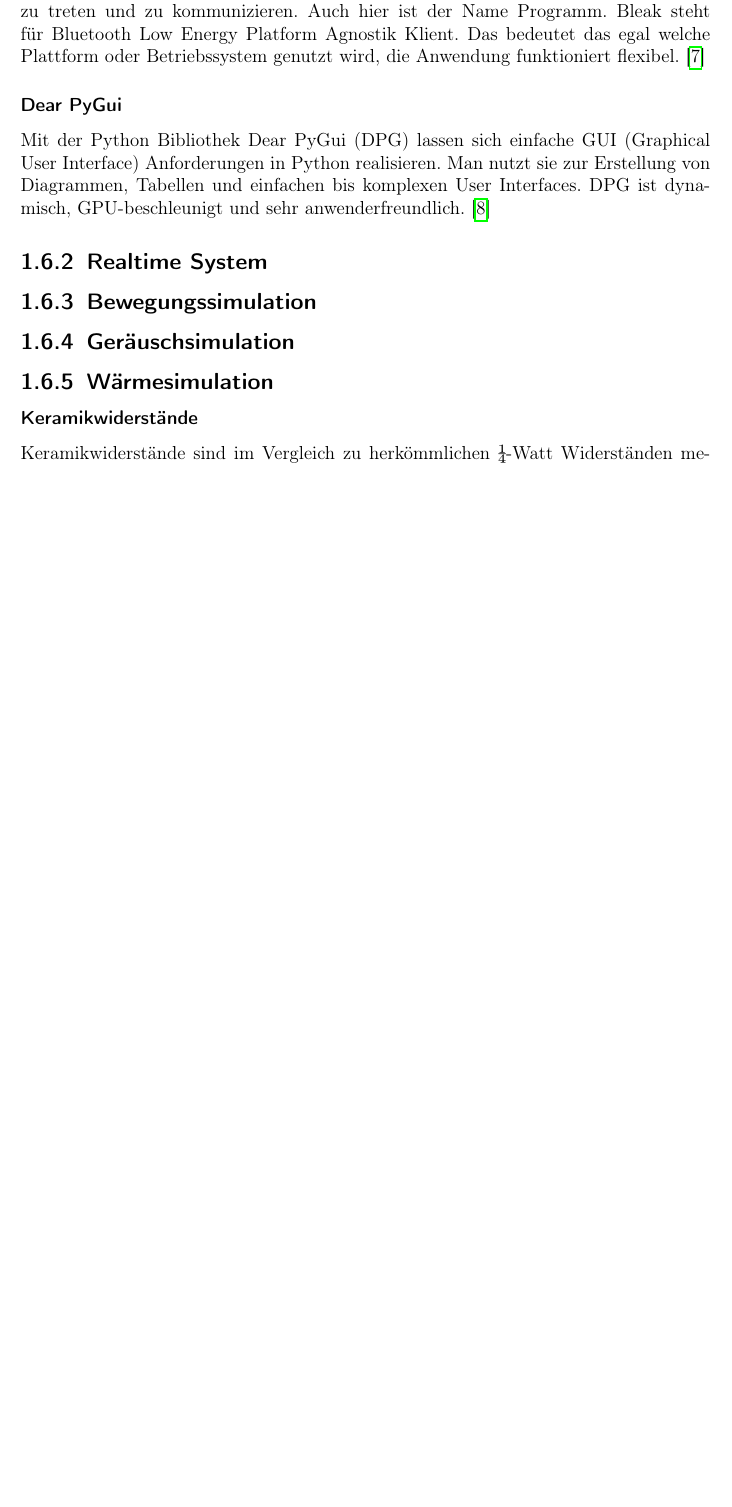
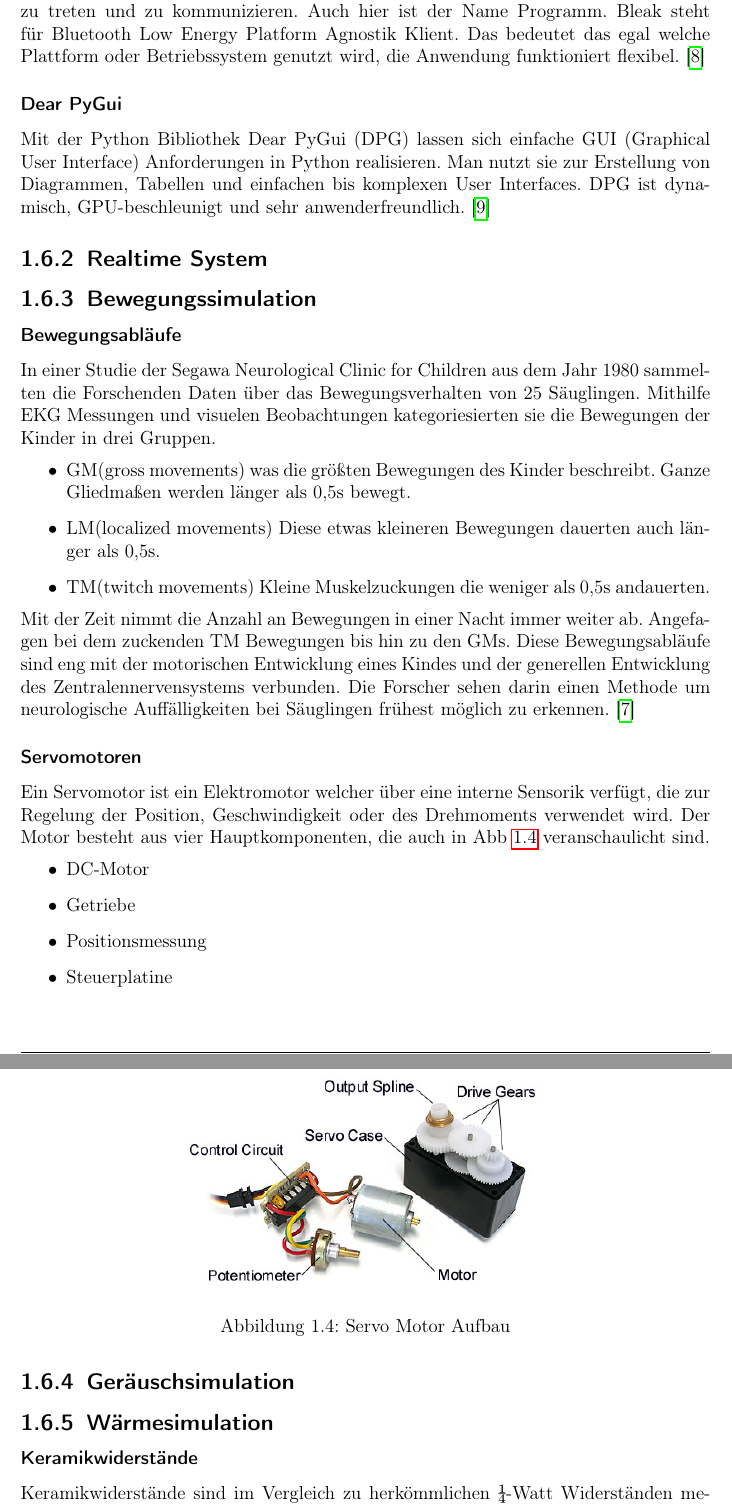
Before and after one commit to katrintartler/Diplomarbeit_IRIS, a LaTeX document (main.tex, which reads sections/theorieRoboter.tex): part of page 13 of 19 before the commit and two parts of pages 13 and 14 of 20 after it, the two joined at a grey line, cut so that both start at the same text, the shorter picture padded with empty space. Compiled offline with pdfLaTeX.

Commit message:
Bewegungsmuster

```diff
--- a/sections/theorieRoboter.tex
+++ b/sections/theorieRoboter.tex
@@ -98,8 +98,42 @@ DPG ist dynamisch, GPU-beschleunigt und sehr anwenderfreundlich. \cite{dpg_docu}
 \subsection{Realtime System}
 
 \subsection{Bewegungssimulation}
-%Motortheorie
-%Vergleich Stepper vs. Servo
+\subsubsection{Bewegungsabläufe} %Bewegungstheorie
+In einer Studie der Segawa Neurological Clinic for Children aus dem Jahr 1980 sammelten die Forschenden Daten über das Bewegungsverhalten von 25 Säuglingen.
+Mithilfe EKG Messungen und visuelen Beobachtungen kategoriesierten sie die Bewegungen der Kinder in drei Gruppen.
+\begin{itemize}
+    \item GM(gross movements)
+    was die größten Bewegungen des Kinder beschreibt. Ganze Gliedmaßen werden länger als 0,5s bewegt.
+    \item LM(localized movements)
+    Diese etwas kleineren Bewegungen dauerten auch länger als 0,5s.
+    \item TM(twitch movements)
+    Kleine Muskelzuckungen die weniger als 0,5s andauerten.
+\end{itemize}
+Mit der Zeit nimmt die Anzahl an Bewegungen in einer Nacht immer weiter ab.
+Angefagen bei dem zuckenden TM Bewegungen bis hin zu den GMs.
+Diese Bewegungsabläufe sind eng mit der motorischen Entwicklung eines Kindes und
+der generellen Entwicklung des Zentralennervensystems verbunden.
+Die Forscher sehen darin einen Methode um neurologische Auffälligkeiten bei Säuglingen frühest möglich zu erkennen. \cite{FUKUMOTO198137}
+\subsubsection{Servomotoren} % Motortheorie
+Ein Servomotor ist ein Elektromotor welcher über eine interne Sensorik verfügt, die zur Regelung der Position, Geschwindigkeit oder des Drehmoments
+verwendet wird.
+Der Motor besteht aus vier Hauptkomponenten, die auch in Abb \ref{fig:servoMotor} veranschaulicht sind.
+\begin{itemize}
+    \item DC-Motor
+    \item Getriebe
+    \item Positionsmessung
+    \item Steuerplatine
+\end{itemize}
+
+\begin{figure}[htbp]
+\centering
+\includegraphics[width=8cm]{images/servoMotor.jpg}
+\caption{Servo Motor Aufbau}
+\label{fig:servoMotor}
+\end{figure}
+
+
+
 
 \subsection{Geräuschsimulation}
 %Modul erklären
```
Also changed, not shown: literatur.bib (+14 -0 lines), images/servoMotor.jpg (added), main.pdf, 1 other file.
